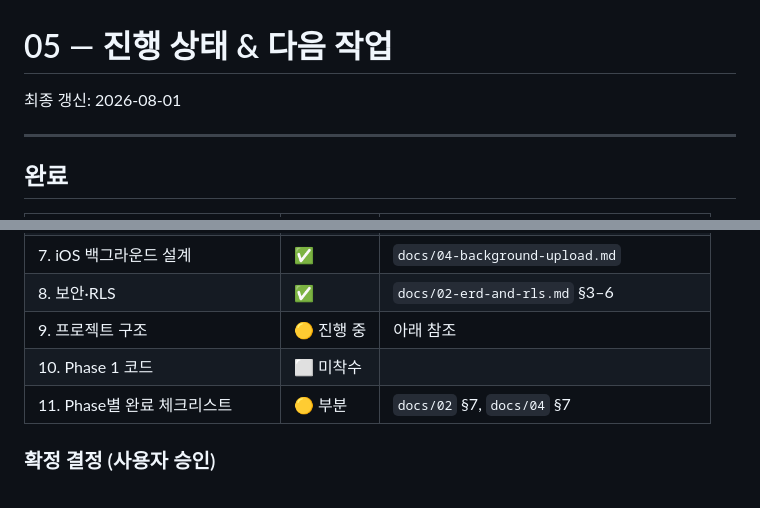
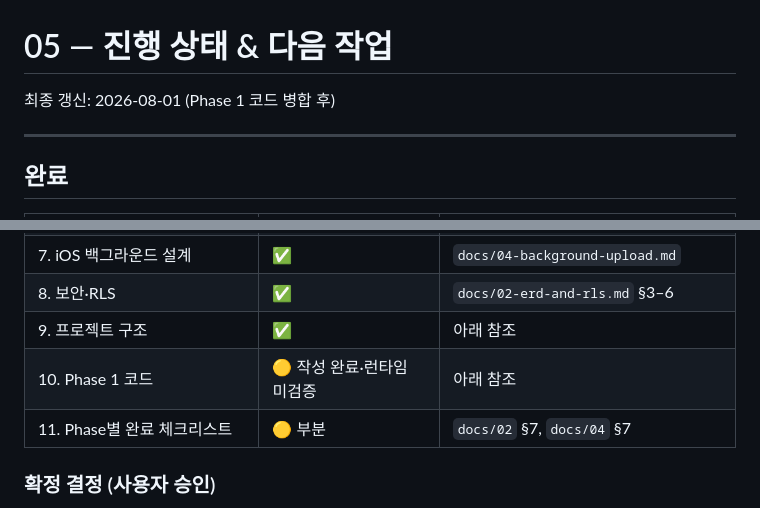
Before and after one commit to phw3610/ParksPJT1, a Markdown page: docs/05-progress.md, 2 parts joined by grey strips. GitHub-like rendering.

```diff
--- a/docs/05-progress.md
+++ b/docs/05-progress.md
@@ -1,6 +1,6 @@
 # 05 — 진행 상태 & 다음 작업
 
-최종 갱신: 2026-08-01
+최종 갱신: 2026-08-01 (Phase 1 코드 병합 후)
 
 ---
 
@@ -16,8 +16,8 @@
 | 6. StorageProvider 설계 | ✅ | `docs/03-api-and-storage-provider.md` §3 |
 | 7. iOS 백그라운드 설계 | ✅ | `docs/04-background-upload.md` |
 | 8. 보안·RLS | ✅ | `docs/02-erd-and-rls.md` §3–6 |
-| 9. 프로젝트 구조 | 🟡 진행 중 | 아래 참조 |
-| 10. Phase 1 코드 | ⬜ 미착수 | |
+| 9. 프로젝트 구조 | ✅ | 아래 참조 |
+| 10. Phase 1 코드 | 🟡 작성 완료·런타임 미검증 | 아래 참조 |
 | 11. Phase별 완료 체크리스트 | 🟡 부분 | `docs/02` §7, `docs/04` §7 |
 
 ### 확정 결정 (사용자 승인)
```
Also changed, not shown: other parts of docs/05-progress.md (+41 -23 lines), docs/02-erd-and-rls.md (+33 -4 lines).
